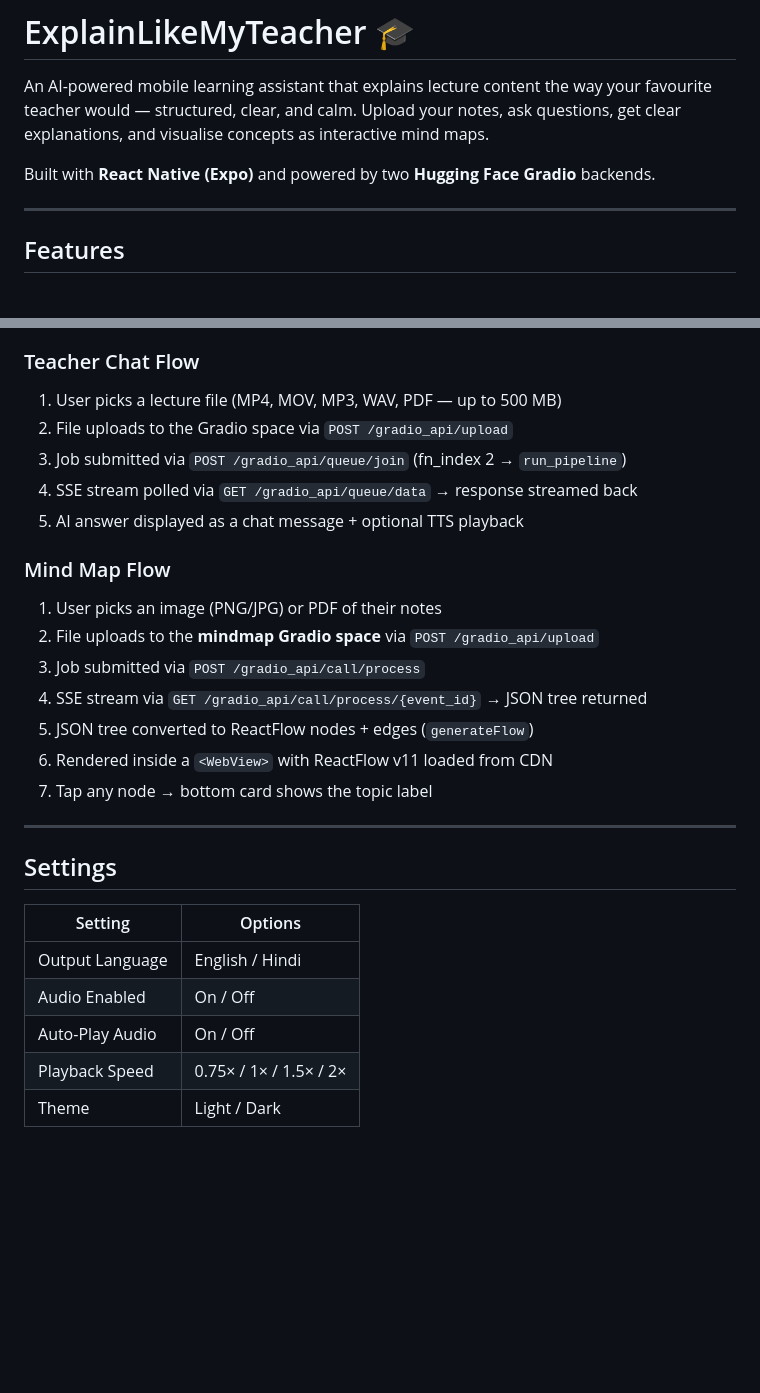
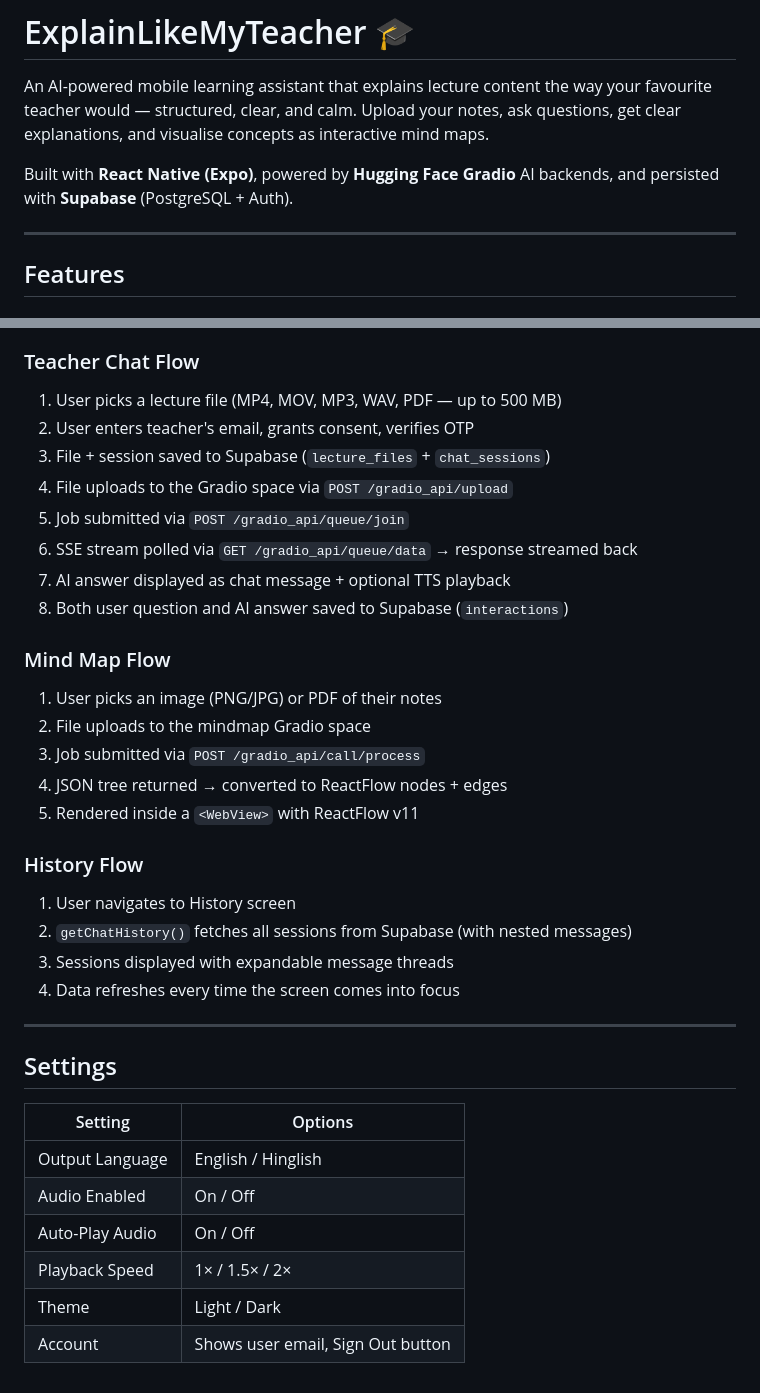
Before and after one commit to vib3withsimran/ExplainLikeMyTeacher, a Markdown page: README.md, 2 parts joined by grey strips. Rendered like a GitHub page; blank space fills up the shorter version.

```diff
--- a/README.md
+++ b/README.md
@@ -2,7 +2,7 @@
 
 An AI-powered mobile learning assistant that explains lecture content the way your favourite teacher would — structured, clear, and calm. Upload your notes, ask questions, get clear explanations, and visualise concepts as interactive mind maps.
 
-Built with **React Native (Expo)** and powered by two **Hugging Face Gradio** backends.
+Built with **React Native (Expo)**, powered by **Hugging Face Gradio** AI backends, and persisted with **Supabase** (PostgreSQL + Auth).
 
 ---
 
@@ -113,18 +215,25 @@ Scan the QR code with **Expo Go** to open the app on your device.
 ### Teacher Chat Flow
 1. User picks a lecture file (MP4, MOV, MP3, WAV, PDF — up to 500 MB)
-2. File uploads to the Gradio space via `POST /gradio_api/upload`
-3. Job submitted via `POST /gradio_api/queue/join` (fn_index 2 → `run_pipeline`)
-4. SSE stream polled via `GET /gradio_api/queue/data` → response streamed back
-5. AI answer displayed as a chat message + optional TTS playback
+2. User enters teacher's email, grants consent, verifies OTP
+3. File + session saved to Supabase (`lecture_files` + `chat_sessions`)
+4. File uploads to the Gradio space via `POST /gradio_api/upload`
+5. Job submitted via `POST /gradio_api/queue/join`
+6. SSE stream polled via `GET /gradio_api/queue/data` → response streamed back
+7. AI answer displayed as chat message + optional TTS playback
+8. Both user question and AI answer saved to Supabase (`interactions`)
 
 ### Mind Map Flow
 1. User picks an image (PNG/JPG) or PDF of their notes
-2. File uploads to the **mindmap Gradio space** via `POST /gradio_api/upload`
+2. File uploads to the mindmap Gradio space
 3. Job submitted via `POST /gradio_api/call/process`
-4. SSE stream via `GET /gradio_api/call/process/{event_id}` → JSON tree returned
-5. JSON tree converted to ReactFlow nodes + edges (`generateFlow`)
-6. Rendered inside a `<WebView>` with ReactFlow v11 loaded from CDN
-7. Tap any node → bottom card shows the topic label
+4. JSON tree returned → converted to ReactFlow nodes + edges
+5. Rendered inside a `<WebView>` with ReactFlow v11
+
+### History Flow
+1. User navigates to History screen
+2. `getChatHistory()` fetches all sessions from Supabase (with nested messages)
+3. Sessions displayed with expandable message threads
+4. Data refreshes every time the screen comes into focus
 
 ---
 
@@ -132,8 +241,9 @@ Scan the QR code with **Expo Go** to open the app on your device.
 
 | Setting | Options |
 |---|---|
-| Output Language | English / Hindi |
+| Output Language | English / Hinglish |
 | Audio Enabled | On / Off |
 | Auto-Play Audio | On / Off |
-| Playback Speed | 0.75× / 1× / 1.5× / 2× |
+| Playback Speed | 1× / 1.5× / 2× |
 | Theme | Light / Dark |
+| Account | Shows user email, Sign Out button |
```
Also changed, not shown: other parts of README.md (+130 -28 lines).
